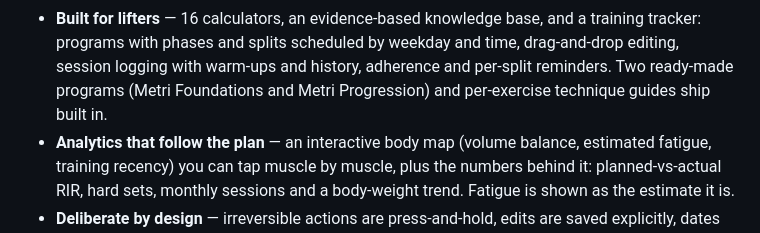
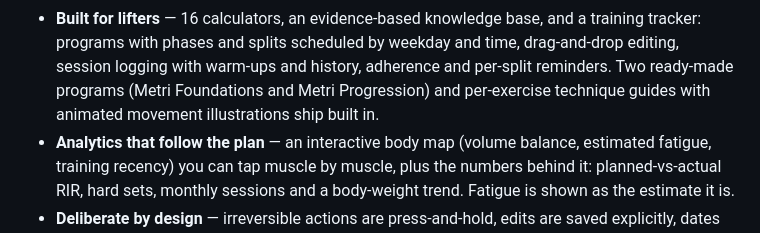
Before and after one commit to Ricwolf19/metri, a Markdown page: README.md, the part around the change. GitHub-like rendering.

```diff
--- a/README.md
+++ b/README.md
@@ -46,7 +46,8 @@ sign-up at all.
 - **Built for lifters** — 16 calculators, an evidence-based knowledge base, and a training
   tracker: programs with phases and splits scheduled by weekday and time, drag-and-drop editing,
   session logging with warm-ups and history, adherence and per-split reminders. Two ready-made
-  programs (Metri Foundations and Metri Progression) and per-exercise technique guides ship built in.
+  programs (Metri Foundations and Metri Progression) and per-exercise technique guides with
+  animated movement illustrations ship built in.
 - **Analytics that follow the plan** — an interactive body map (volume balance, estimated fatigue,
   training recency) you can tap muscle by muscle, plus the numbers behind it: planned-vs-actual RIR,
   hard sets, monthly sessions and a body-weight trend. Fatigue is shown as the estimate it is.
```
Also changed, not shown: AGENTS.md (+9 -0 lines).
